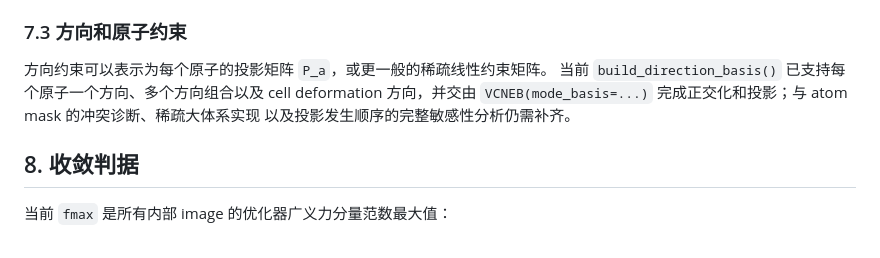
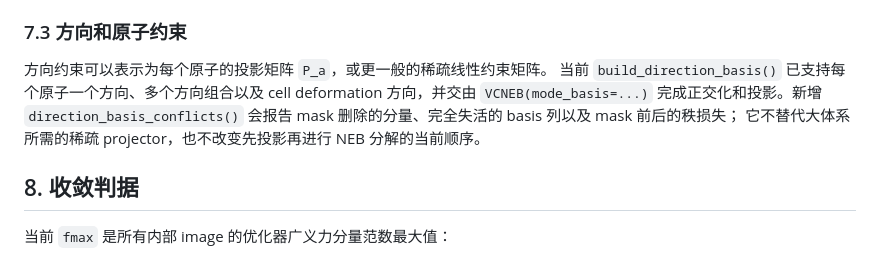
Before and after one commit to xdzhu/varneb, a Markdown page: docs/theory.md, the part around the change. GitHub-like rendering.

```diff
--- a/docs/theory.md
+++ b/docs/theory.md
@@ -217,8 +217,9 @@ VCNEB 的扩展 `x` 坐标列向量，再用 SVD 得到数值正交基；`constr
 
 方向约束可以表示为每个原子的投影矩阵 `P_a`，或更一般的稀疏线性约束矩阵。
 当前 `build_direction_basis()` 已支持每个原子一个方向、多个方向组合以及 cell deformation
-方向，并交由 `VCNEB(mode_basis=...)` 完成正交化和投影；与 atom mask 的冲突诊断、稀疏大体系实现
-以及投影发生顺序的完整敏感性分析仍需补齐。
+方向，并交由 `VCNEB(mode_basis=...)` 完成正交化和投影。新增
+`direction_basis_conflicts()` 会报告 mask 删除的分量、完全失活的 basis 列以及 mask 前后的秩损失；
+它不替代大体系所需的稀疏 projector，也不改变先投影再进行 NEB 分解的当前顺序。
 
 ## 8. 收敛判据
 
```
Also changed, not shown: README_VCNEB.md (+8 -4 lines), VCNEB_PROJECT_PLAN.md (+1 -1 lines).
